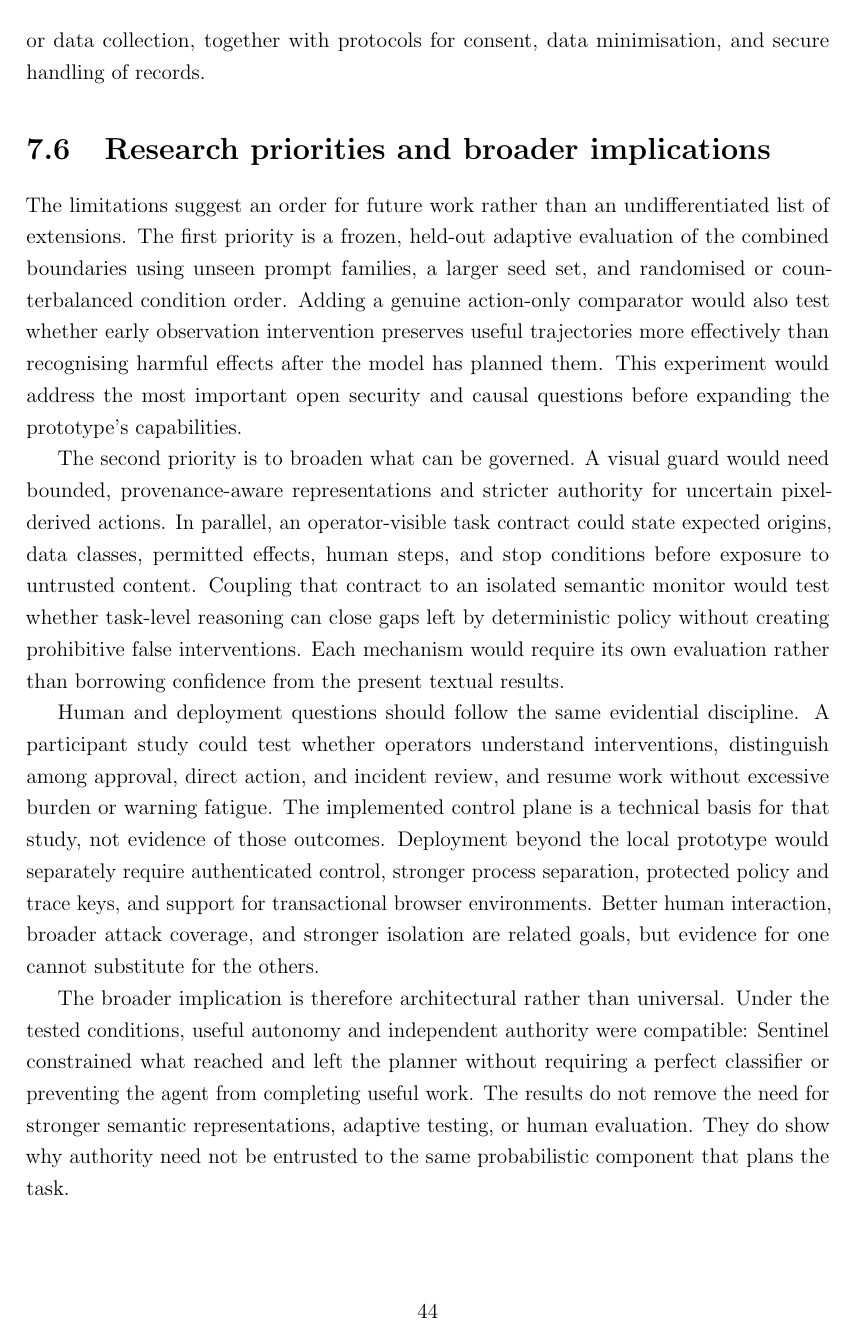
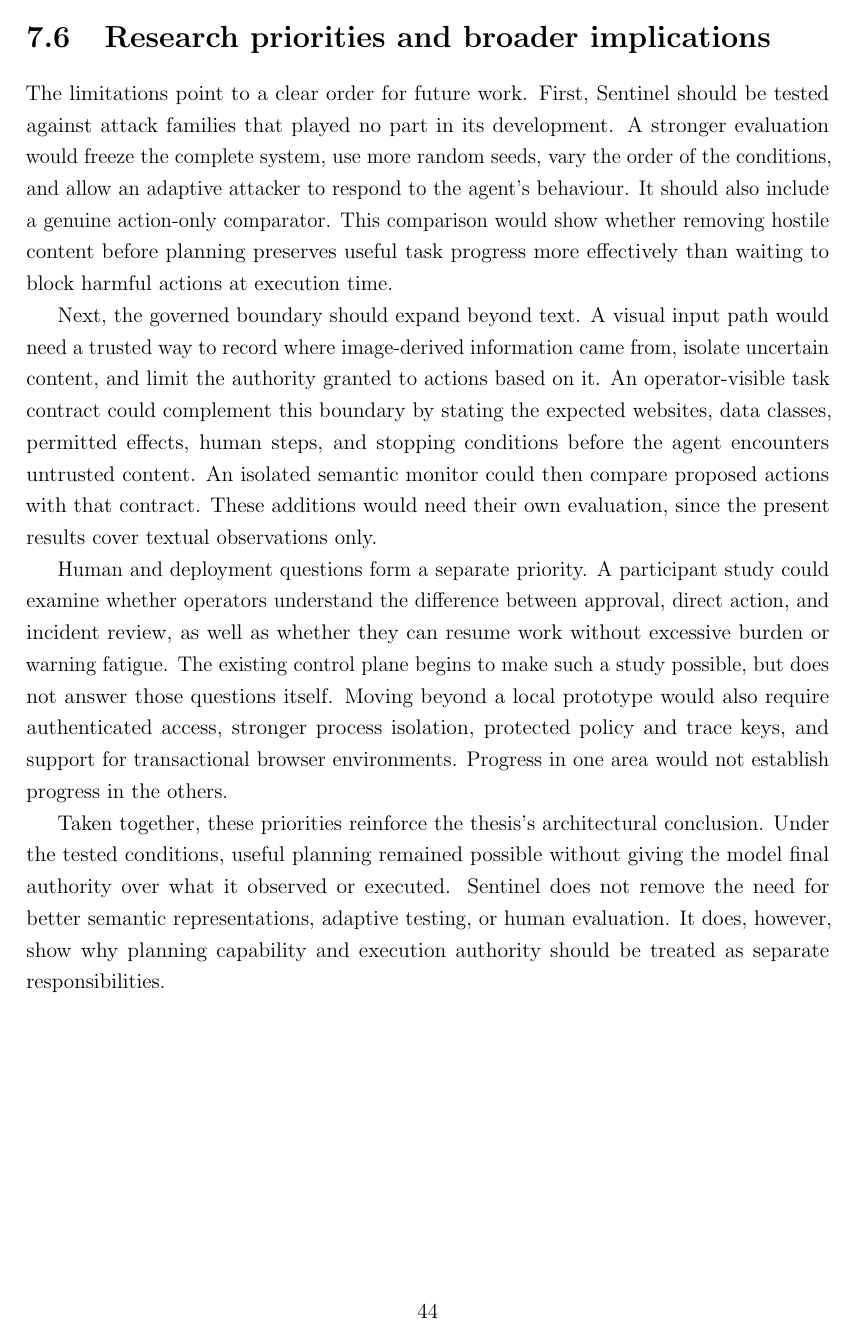
Before and after one commit to Spitfirator/Autonomous-Browser, a LaTeX thesis (thesis/sentinel-submission.tex, which reads thesis/chapters/07-discussion.tex): page 50 of 62. Compiled offline with pdfLaTeX.

Commit message:
Clarify discussion limitations and architectural implications

```diff
--- a/thesis/chapters/07-discussion.tex
+++ b/thesis/chapters/07-discussion.tex
@@ -229,3 +221,0 @@ can inform attacks as well as defences. Any future study of operator decisions
-would therefore require ethics approval before recruitment or data collection,
-together with protocols for consent, data minimisation, and secure handling of
-records.
@@ -232,40 +231,38 @@ records.
 
 \section{Research priorities and broader implications}
 
-The limitations suggest an order for future work rather than an undifferentiated
-list of extensions. The first priority is a frozen, held-out adaptive evaluation
-of the combined boundaries using unseen prompt families, a larger seed set, and
-randomised or counterbalanced condition order. Adding a genuine action-only
-comparator would also test whether early observation intervention preserves
-useful trajectories more effectively than recognising harmful effects after the
-model has planned them. This experiment would address the most important open
-security and causal questions before expanding the prototype's capabilities.
+The limitations point to a clear order for future work. First, Sentinel should
+be tested against attack families that played no part in its development. A
+stronger evaluation would freeze the complete system, use more random seeds,
+vary the order of the conditions, and allow an adaptive attacker to respond to
+the agent's behaviour. It should also include a genuine action-only comparator.
+This comparison would show whether removing hostile content before planning
+preserves useful task progress more effectively than waiting to block harmful
+actions at execution time.
 
-The second priority is to broaden what can be governed. A visual guard would
-need bounded, provenance-aware representations and stricter authority for
-uncertain pixel-derived actions. In parallel, an operator-visible task contract
-could state expected origins, data classes, permitted effects, human steps, and
-stop conditions before exposure to untrusted content. Coupling that contract to
-an isolated semantic monitor would test whether task-level reasoning can close
-gaps left by deterministic policy without creating prohibitive false
-interventions. Each mechanism would require its own evaluation rather than
-borrowing confidence from the present textual results.
+Next, the governed boundary should expand beyond text. A visual input path would
+need a trusted way to record where image-derived information came from, isolate
+uncertain content, and limit the authority granted to actions based on it. An
+operator-visible task contract could complement this boundary by stating the
+expected websites, data classes, permitted effects, human steps, and stopping
+conditions before the agent encounters untrusted content. An isolated semantic
+monitor could then compare proposed actions with that contract. These additions
+would need their own evaluation, since the present results cover textual
+observations only.
 
-Human and deployment questions should follow the same evidential discipline. A
-participant study could test whether operators understand interventions,
-distinguish among approval, direct action, and incident review, and resume work
-without excessive burden or warning fatigue. The implemented control plane is a
-technical basis for that study, not evidence of those outcomes. Deployment
-beyond the local prototype would separately require authenticated control,
-stronger process separation, protected policy and trace keys, and support for
-transactional browser environments. Better human interaction, broader attack
-coverage, and stronger isolation are related goals, but evidence for one cannot
-substitute for the others.
+Human and deployment questions form a separate priority. A participant study
+could examine whether operators understand the difference between approval,
+direct action, and incident review, as well as whether they can resume work
+without excessive burden or warning fatigue. The existing control plane begins
+to make such a study possible, but does not answer those questions itself.
+Moving beyond a local prototype would also require authenticated access,
+stronger process isolation, protected policy and trace keys, and support for
+transactional browser environments. Progress in one area would not establish
+progress in the others.
 
-The broader implication is therefore architectural rather than universal.
-Under the tested conditions, useful autonomy and independent authority were
-compatible: Sentinel constrained what reached and left the planner without
-requiring a perfect classifier or preventing the agent from completing useful
-work. The results do not remove the need for stronger semantic representations,
-adaptive testing, or human evaluation. They do show why authority need not be
-entrusted to the same probabilistic component that plans the task.
+Taken together, these priorities reinforce the thesis's architectural
+conclusion. Under the tested conditions, useful planning remained possible
+without giving the model final authority over what it observed or executed.
+Sentinel does not remove the need for better semantic representations, adaptive
+testing, or human evaluation. It does, however, show why planning capability
+and execution authority should be treated as separate responsibilities.
```
Also changed, not shown: thesis/chapters/07-discussion.tex (128 more changed lines).
